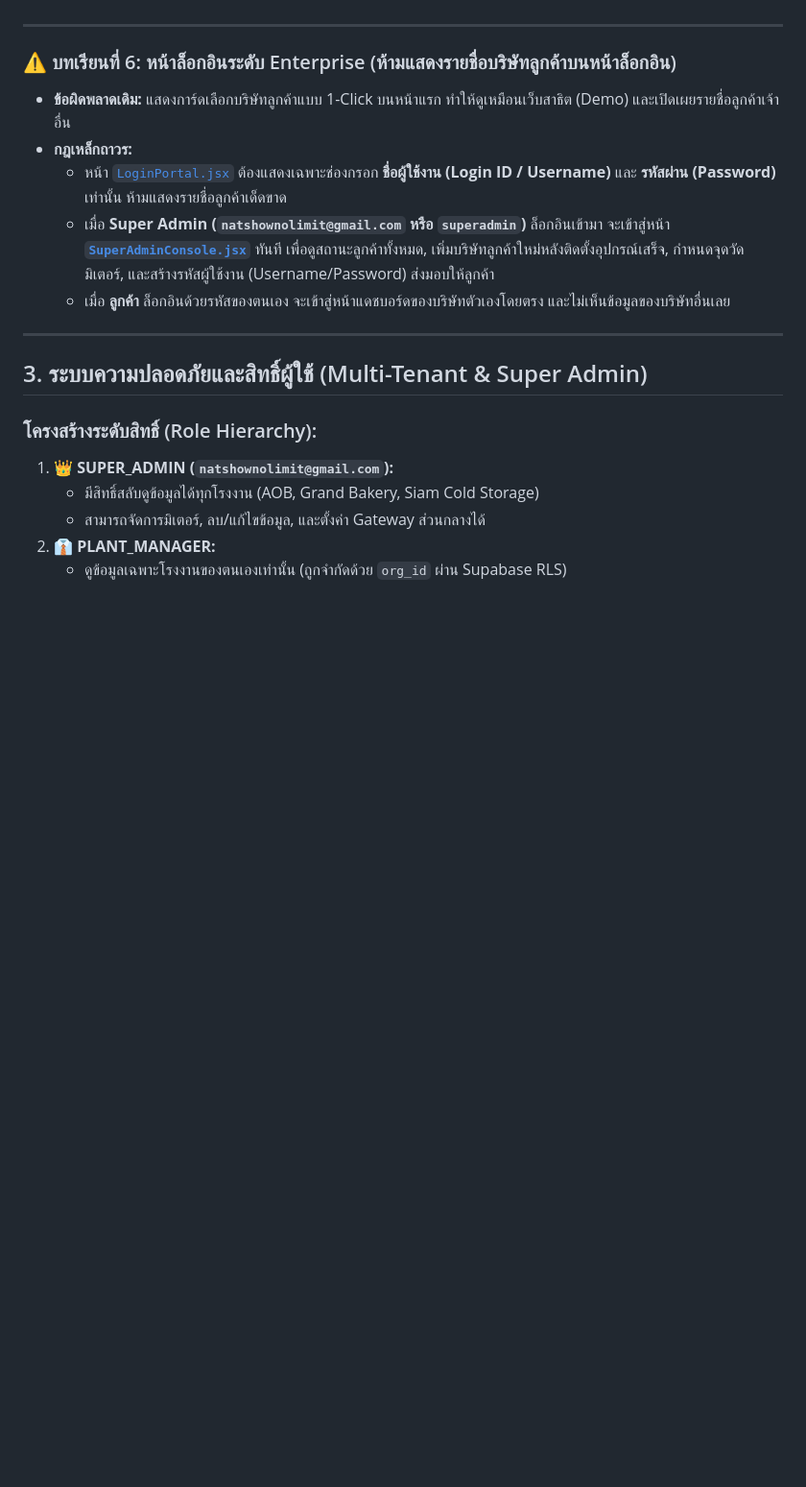
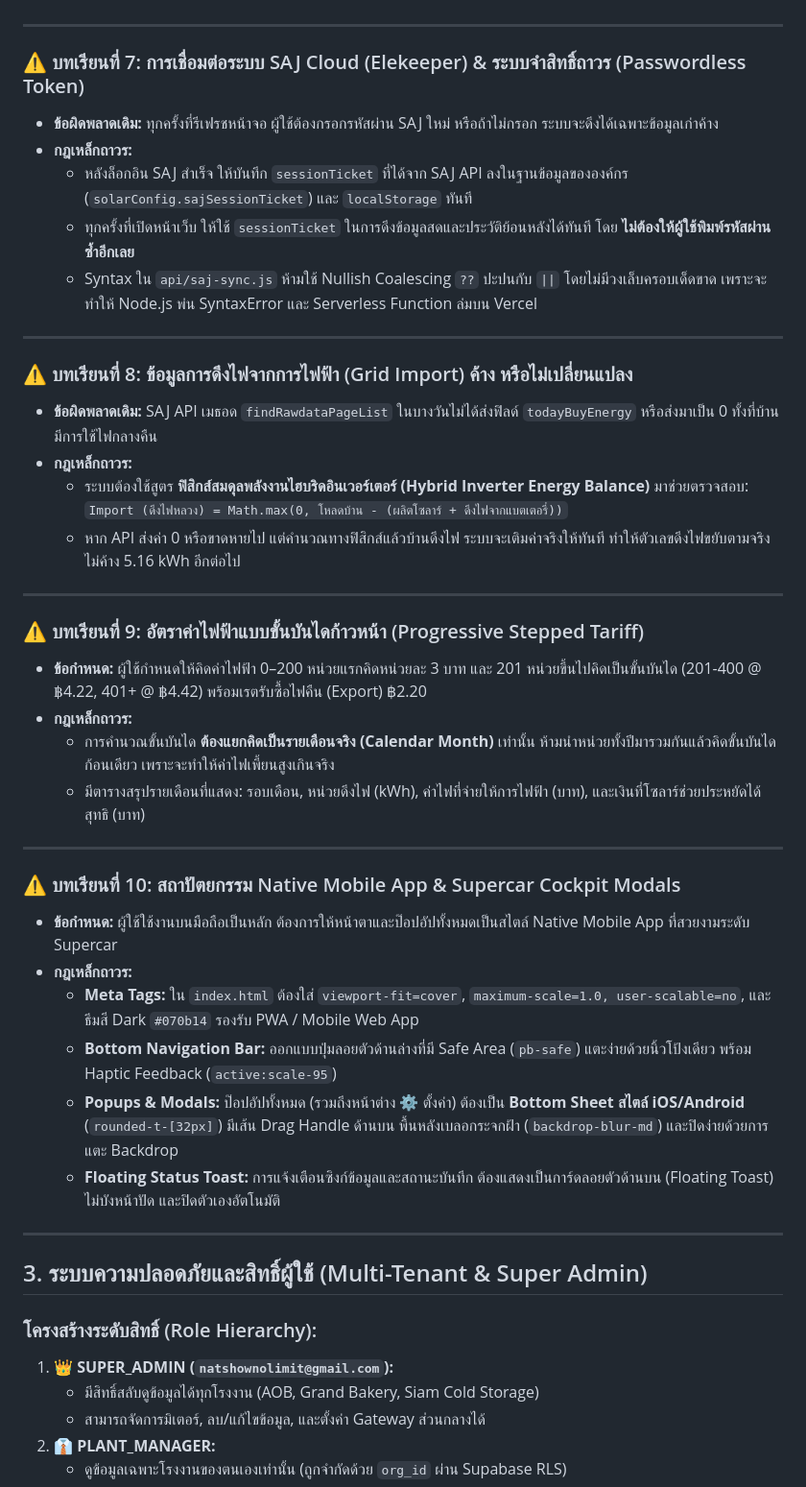
Before and after one commit to natmeshow-all/AOB-METER, a Markdown page: PROJECT_MEMORY.md, the part around the change. Shown at 96% size. GitHub-like rendering; blank space fills up the shorter version.

Commit message:
docs: persist project memory on SAJ passwordless sync, progressive tariff, and mobile modal architecture

```diff
--- a/PROJECT_MEMORY.md
+++ b/PROJECT_MEMORY.md
@@ -77,12 +77,39 @@
 
 ---
 
-### ⚠️ บทเรียนที่ 6: หน้าล็อกอินระดับ Enterprise (ห้ามแสดงรายชื่อบริษัทลูกค้าบนหน้าล็อกอิน)
-- **ข้อผิดพลาดเดิม:** แสดงการ์ดเลือกบริษัทลูกค้าแบบ 1-Click บนหน้าแรก ทำให้ดูเหมือนเว็บสาธิต (Demo) และเปิดเผยรายชื่อลูกค้าเจ้าอื่น
+### ⚠️ บทเรียนที่ 7: การเชื่อมต่อระบบ SAJ Cloud (Elekeeper) & ระบบจำสิทธิ์ถาวร (Passwordless Token)
+- **ข้อผิดพลาดเดิม:** ทุกครั้งที่รีเฟรชหน้าจอ ผู้ใช้ต้องกรอกรหัสผ่าน SAJ ใหม่ หรือถ้าไม่กรอก ระบบจะดึงได้เฉพาะข้อมูลเก่าค้าง
 - **กฎเหล็กถาวร:**
-  - หน้า [`LoginPortal.jsx`](file:///c:/Users/natsh/Documents/AOB/NEW-AI/src/components/LoginPortal.jsx) ต้องแสดงเฉพาะช่องกรอก **ชื่อผู้ใช้งาน (Login ID / Username)** และ **รหัสผ่าน (Password)** เท่านั้น ห้ามแสดงรายชื่อลูกค้าเด็ดขาด
-  - เมื่อ **Super Admin (`natshownolimit@gmail.com` หรือ `superadmin`)** ล็อกอินเข้ามา จะเข้าสู่หน้า **[`SuperAdminConsole.jsx`](file:///c:/Users/natsh/Documents/AOB/NEW-AI/src/components/SuperAdminConsole.jsx)** ทันที เพื่อดูสถานะลูกค้าทั้งหมด, เพิ่มบริษัทลูกค้าใหม่หลังติดตั้งอุปกรณ์เสร็จ, กำหนดจุดวัดมิเตอร์, และสร้างรหัสผู้ใช้งาน (Username/Password) ส่งมอบให้ลูกค้า
-  - เมื่อ **ลูกค้า** ล็อกอินด้วยรหัสของตนเอง จะเข้าสู่หน้าแดชบอร์ดของบริษัทตัวเองโดยตรง และไม่เห็นข้อมูลของบริษัทอื่นเลย
+  - หลังล็อกอิน SAJ สำเร็จ ให้บันทึก `sessionTicket` ที่ได้จาก SAJ API ลงในฐานข้อมูลขององค์กร (`solarConfig.sajSessionTicket`) และ `localStorage` ทันที
+  - ทุกครั้งที่เปิดหน้าเว็บ ให้ใช้ `sessionTicket` ในการดึงข้อมูลสดและประวัติย้อนหลังได้ทันที โดย **ไม่ต้องให้ผู้ใช้พิมพ์รหัสผ่านซ้ำอีกเลย**
+  - Syntax ใน `api/saj-sync.js` ห้ามใช้ Nullish Coalescing `??` ปะปนกับ `||` โดยไม่มีวงเล็บครอบเด็ดขาด เพราะจะทำให้ Node.js พ่น SyntaxError และ Serverless Function ล่มบน Vercel
+
+---
+
+### ⚠️ บทเรียนที่ 8: ข้อมูลการดึงไฟจากการไฟฟ้า (Grid Import) ค้าง หรือไม่เปลี่ยนแปลง
+- **ข้อผิดพลาดเดิม:** SAJ API เมธอด `findRawdataPageList` ในบางวันไม่ได้ส่งฟิลด์ `todayBuyEnergy` หรือส่งมาเป็น 0 ทั้งที่บ้านมีการใช้ไฟกลางคืน
+- **กฎเหล็กถาวร:**
+  - ระบบต้องใช้สูตร **ฟิสิกส์สมดุลพลังงานไฮบริดอินเวอร์เตอร์ (Hybrid Inverter Energy Balance)** มาช่วยตรวจสอบ:
+    `Import (ดึงไฟหลวง) = Math.max(0, โหลดบ้าน - (ผลิตโซลาร์ + ดึงไฟจากแบตเตอรี่))`
+  - หาก API ส่งค่า 0 หรือขาดหายไป แต่คำนวณทางฟิสิกส์แล้วบ้านดึงไฟ ระบบจะเติมค่าจริงให้ทันที ทำให้ตัวเลขดึงไฟขยับตามจริง ไม่ค้าง 5.16 kWh อีกต่อไป
+
+---
+
+### ⚠️ บทเรียนที่ 9: อัตราค่าไฟฟ้าแบบขั้นบันไดก้าวหน้า (Progressive Stepped Tariff)
+- **ข้อกำหนด:** ผู้ใช้กำหนดให้คิดค่าไฟฟ้า 0–200 หน่วยแรกคิดหน่วยละ 3 บาท และ 201 หน่วยขึ้นไปคิดเป็นขั้นบันได (201-400 @ ฿4.22, 401+ @ ฿4.42) พร้อมเรตรับซื้อไฟคืน (Export) ฿2.20
+- **กฎเหล็กถาวร:**
+  - การคำนวณขั้นบันได **ต้องแยกคิดเป็นรายเดือนจริง (Calendar Month)** เท่านั้น ห้ามนำหน่วยทั้งปีมารวมกันแล้วคิดขั้นบันไดก้อนเดียว เพราะจะทำให้ค่าไฟเพี้ยนสูงเกินจริง
+  - มีตารางสรุปรายเดือนที่แสดง: รอบเดือน, หน่วยดึงไฟ (kWh), ค่าไฟที่จ่ายให้การไฟฟ้า (บาท), และเงินที่โซลาร์ช่วยประหยัดได้สุทธิ (บาท)
+
+---
+
+### ⚠️ บทเรียนที่ 10: สถาปัตยกรรม Native Mobile App & Supercar Cockpit Modals
+- **ข้อกำหนด:** ผู้ใช้ใช้งานบนมือถือเป็นหลัก ต้องการให้หน้าตาและป๊อปอัปทั้งหมดเป็นสไตล์ Native Mobile App ที่สวยงามระดับ Supercar
+- **กฎเหล็กถาวร:**
+  - **Meta Tags:** ใน `index.html` ต้องใส่ `viewport-fit=cover`, `maximum-scale=1.0, user-scalable=no`, และธีมสี Dark `#070b14` รองรับ PWA / Mobile Web App
+  - **Bottom Navigation Bar:** ออกแบบปุ่มลอยตัวด้านล่างที่มี Safe Area (`pb-safe`) แตะง่ายด้วยนิ้วโป้งเดียว พร้อม Haptic Feedback (`active:scale-95`)
+  - **Popups & Modals:** ป๊อปอัปทั้งหมด (รวมถึงหน้าต่าง ⚙️ ตั้งค่า) ต้องเป็น **Bottom Sheet สไตล์ iOS/Android** (`rounded-t-[32px]`) มีเส้น Drag Handle ด้านบน พื้นหลังเบลอกระจกฝ้า (`backdrop-blur-md`) และปิดง่ายด้วยการแตะ Backdrop
+  - **Floating Status Toast:** การแจ้งเตือนซิงก์ข้อมูลและสถานะบันทึก ต้องแสดงเป็นการ์ดลอยตัวด้านบน (Floating Toast) ไม่บังหน้าปัด และปิดตัวเองอัตโนมัติ
 
 ---
 
```
Also changed, not shown: GEMINI.md (+5 -0 lines).
